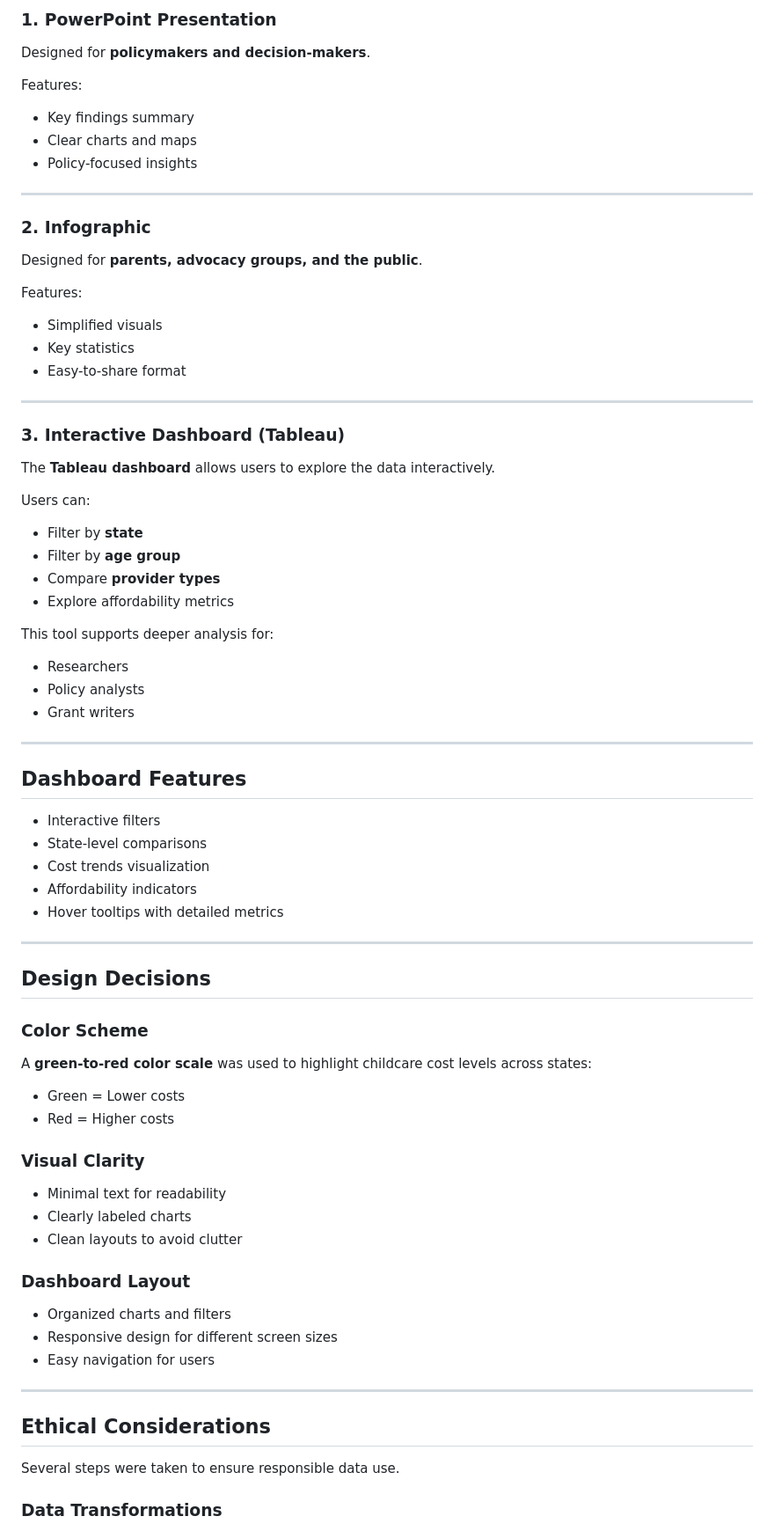
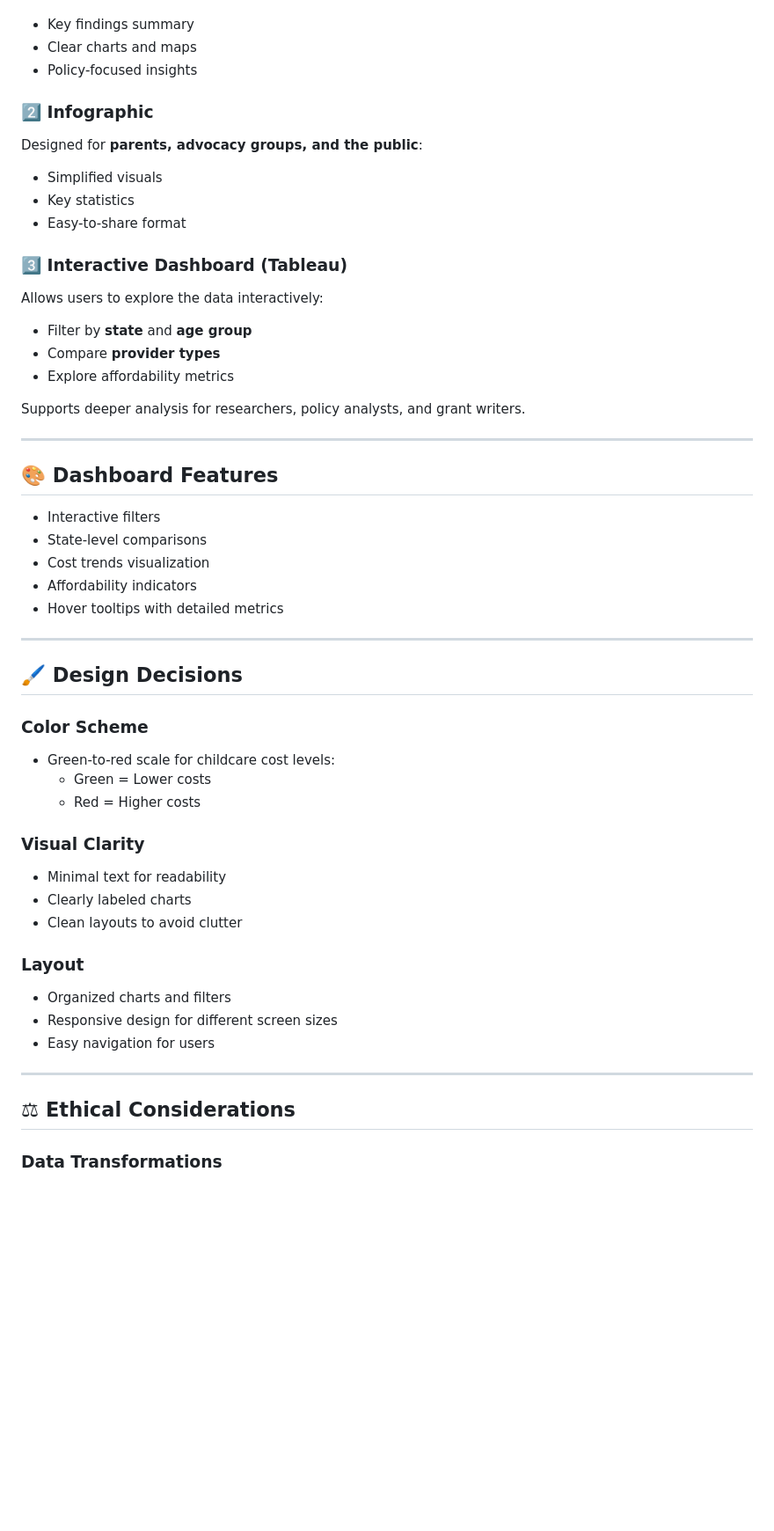
Before and after one commit to Karthika-MSDS/KarthikaV_Portfolio, a Markdown page: Projects/Childcare_Affordability/README.md, the part around one of its changes. Shown at 88% size. GitHub-like rendering; blank space fills up the shorter version.

```diff
--- a/Projects/Childcare_Affordability/README.md
+++ b/Projects/Childcare_Affordability/README.md
@@ -77,42 +78,27 @@ This project communicates insights using **three visualization formats** tailore
 
-### 1. PowerPoint Presentation
-Designed for **policymakers and decision-makers**.
-
-Features:
 - Key findings summary
 - Clear charts and maps
 - Policy-focused insights
 
----
+### 2️⃣ Infographic
+Designed for **parents, advocacy groups, and the public**:
 
-### 2. Infographic
-Designed for **parents, advocacy groups, and the public**.
-
-Features:
 - Simplified visuals
 - Key statistics
 - Easy-to-share format
 
----
+### 3️⃣ Interactive Dashboard (Tableau)
+Allows users to explore the data interactively:
 
-### 3. Interactive Dashboard (Tableau)
-
-The **Tableau dashboard** allows users to explore the data interactively.
-
-Users can:
-- Filter by **state**
-- Filter by **age group**
+- Filter by **state** and **age group**
 - Compare **provider types**
 - Explore affordability metrics
 
-This tool supports deeper analysis for:
-- Researchers
-- Policy analysts
-- Grant writers
+Supports deeper analysis for researchers, policy analysts, and grant writers.
 
 ---
 
-## Dashboard Features
+## 🎨 Dashboard Features
 
 - Interactive filters
 - State-level comparisons
@@ -122,28 +108,26 @@ This tool supports deeper analysis for:
 
 ---
 
-## Design Decisions
+## 🖌 Design Decisions
 
 ### Color Scheme
-A **green-to-red color scale** was used to highlight childcare cost levels across states:
-- Green = Lower costs
-- Red = Higher costs
+- Green-to-red scale for childcare cost levels:
+  - Green = Lower costs
+  - Red = Higher costs
 
 ### Visual Clarity
 - Minimal text for readability
 - Clearly labeled charts
 - Clean layouts to avoid clutter
 
-### Dashboard Layout
+### Layout
 - Organized charts and filters
 - Responsive design for different screen sizes
 - Easy navigation for users
 
 ---
 
-## Ethical Considerations
-
-Several steps were taken to ensure responsible data use.
+## ⚖ Ethical Considerations
 
 ### Data Transformations
 - Removed imputed or flagged records
```
Also changed, not shown: other parts of Projects/Childcare_Affordability/README.md (+44 -30 lines).
